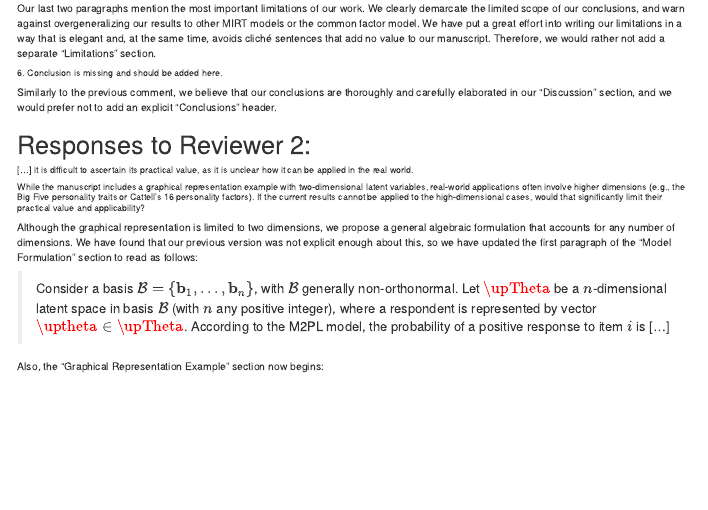
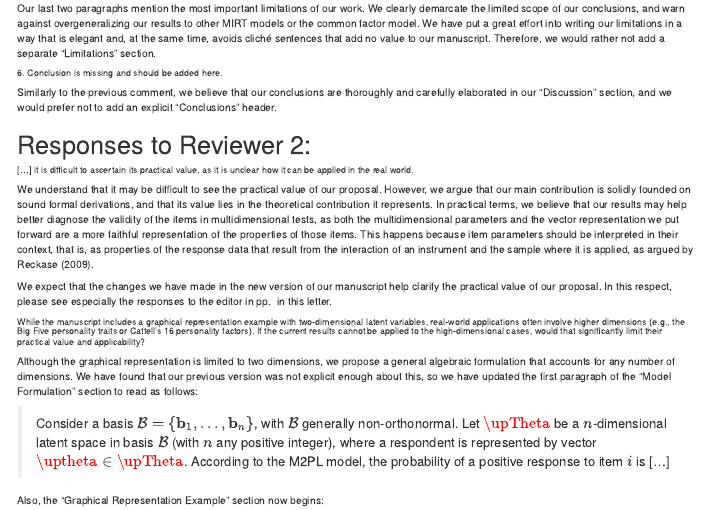
Before and after one commit to DaniMori/mirt-parameters, an R Markdown document (output/Letter_to_editor_reviewers.Rmd): the page in a window 1100 px wide, from 3060 px down. Rendered offline with R 4.5, knitr and Pandoc, with nearby package versions; drawn as R Markdown's standard HTML page in place of the format the file asks for.

Commit message:
Reply to "partical value" comment from Reviewer 2

```diff
--- a/output/Letter_to_editor_reviewers.Rmd
+++ b/output/Letter_to_editor_reviewers.Rmd
@@ -306,7 +306,13 @@ Similarly to the previous comment, we believe that our conclusions are thoroughl
 
 ###### [...] it is difficult to ascertain its practical value, as it is unclear how it can be applied in the real world.
 
-<!-- TODO: Reply -->
+We understand that it may be difficult to see the practical value of our proposal.
+However, we argue that our main contribution is solidly founded on sound formal derivations, and that its value lies in the theoretical contribution it represents.
+In practical terms, we believe that our results may help better diagnose the validity of the items in multidimensional tests, as both the multidimensional parameters and the vector representation we put forward are a more faithful representation of the properties of those items.
+This happens because item parameters should be interpreted in their context, that is, as properties of the response data that result from the interaction of an instrument and the sample where it is applied, as argued by @reckase_multidimensional_2009.
+
+We expect that the changes we have made in the new version of our manuscript help clarify the practical value of our proposal.
+In this respect, please see especially the responses to the editor in pp. <!-- TODO: Complete (3rd response, last, and 2nd to last) --> in this letter.
 
 ###### While the manuscript includes a graphical representation example with two-dimensional latent variables, real-world applications often involve higher dimensions (e.g., the Big Five personality traits or Cattell’s 16 personality factors). If the current results cannot be applied to the high-dimensional cases, would that significantly limit their practical value and applicability?
 
```
